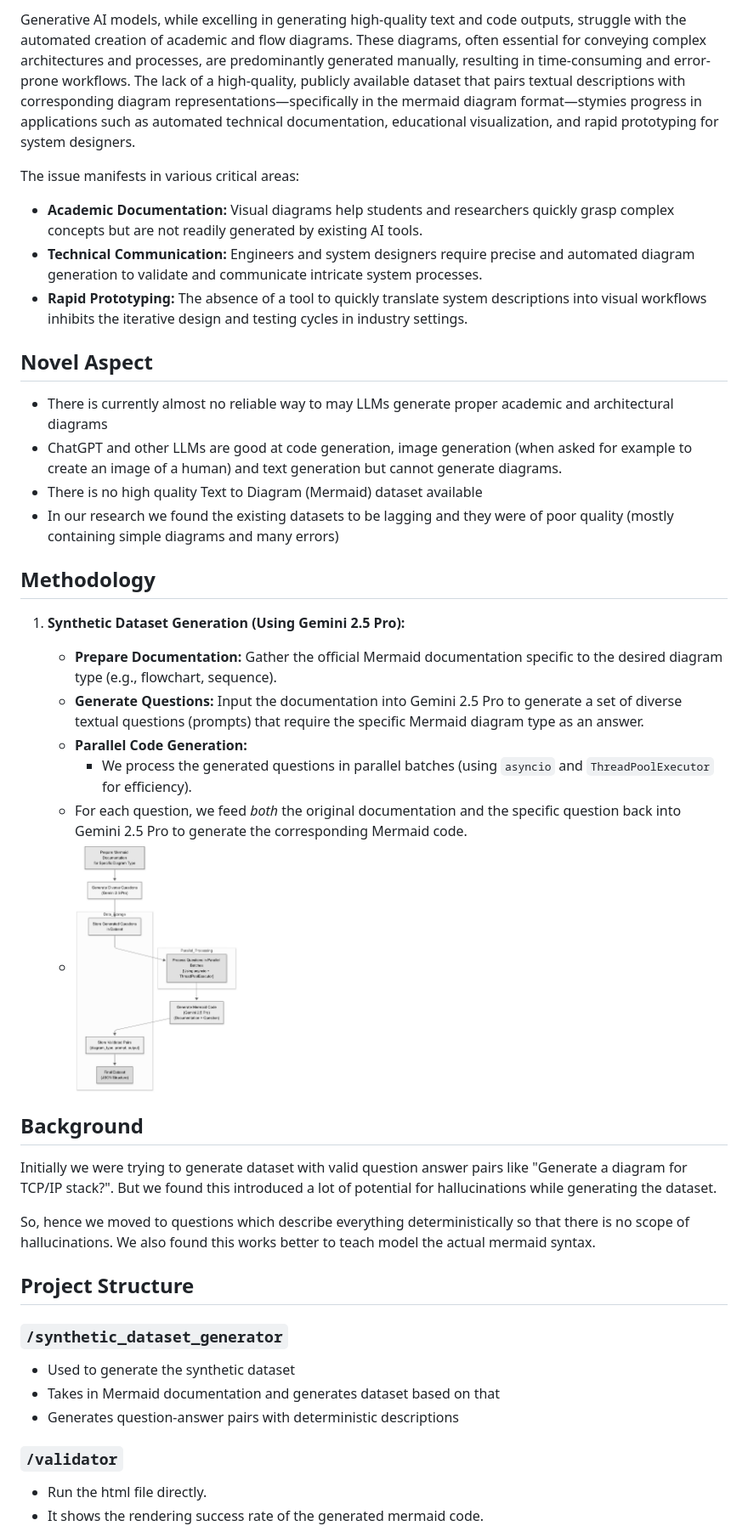
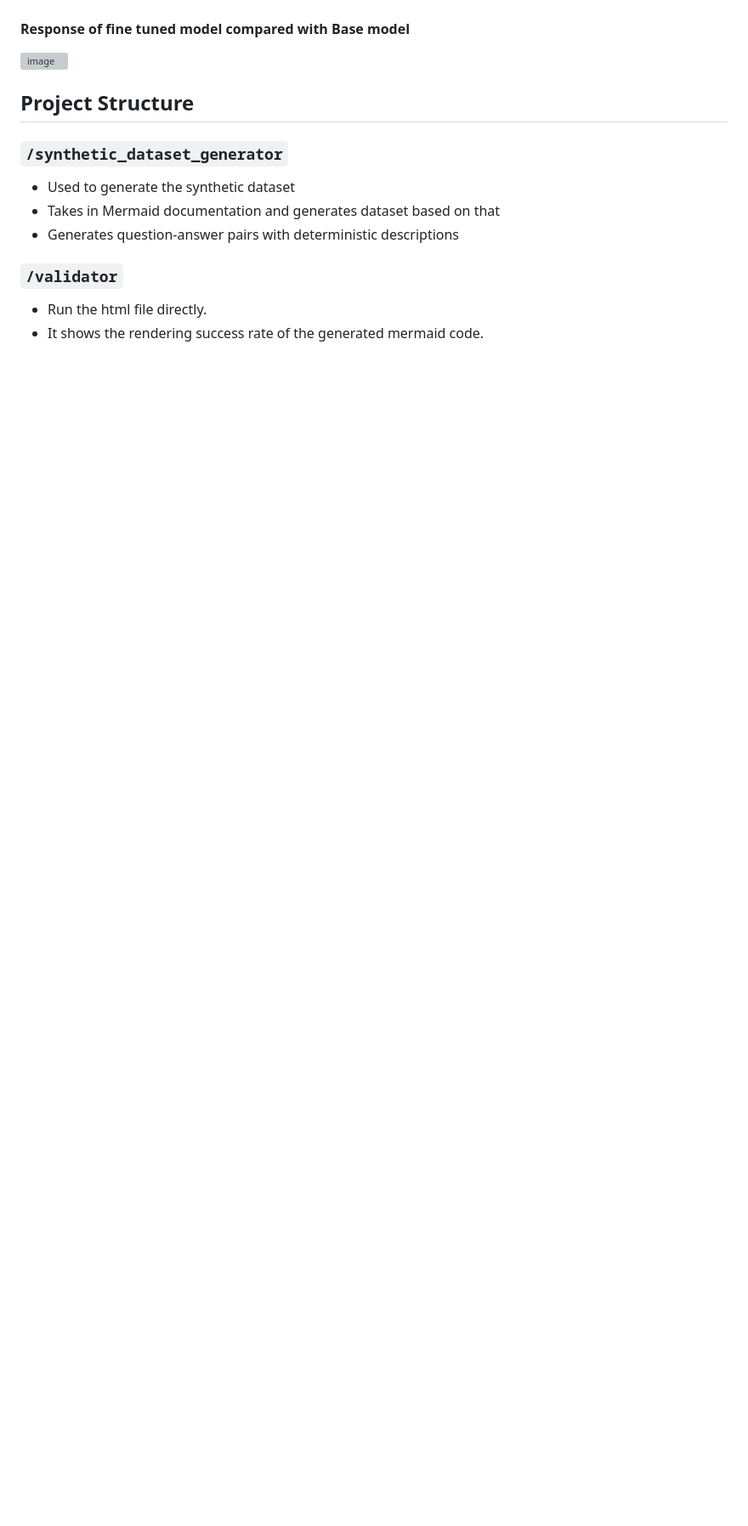
Before and after one commit to blue101010/diagram-llm2, a Markdown page: README.md, the part around one of its changes. Shown at 85% size. Rendered like a GitHub page; blank space fills up the shorter version; grey boxes are pictures that could not be loaded.

```diff
--- a/README.md
+++ b/README.md
@@ -6,36 +12,6 @@ A project for generating Mermaid diagrams using large language models.
 
-Generative AI models, while excelling in generating high-quality text and code outputs, struggle with the automated creation of academic and flow diagrams. These diagrams, often essential for conveying complex architectures and processes, are predominantly generated manually, resulting in time-consuming and error-prone workflows. The lack of a high-quality, publicly available dataset that pairs textual descriptions with corresponding diagram representations—specifically in the mermaid diagram format—stymies progress in applications such as automated technical documentation, educational visualization, and rapid prototyping for system designers.
-
-The issue manifests in various critical areas:
-
-- **Academic Documentation:** Visual diagrams help students and researchers quickly grasp complex concepts but are not readily generated by existing AI tools.
-- **Technical Communication:** Engineers and system designers require precise and automated diagram generation to validate and communicate intricate system processes.
-- **Rapid Prototyping:** The absence of a tool to quickly translate system descriptions into visual workflows inhibits the iterative design and testing cycles in industry settings.
-
-## Novel Aspect
-
-- There is currently almost no reliable way to may LLMs generate proper academic and architectural diagrams
-- ChatGPT and other LLMs are good at code generation, image generation (when asked for example to create an image of a human) and text generation but cannot generate diagrams.
-- There is no high quality Text to Diagram (Mermaid) dataset available
-- In our research we found the existing datasets to be lagging and they were of poor quality (mostly containing simple diagrams and many errors)
-
-## Methodology
-
-1. **Synthetic Dataset Generation (Using Gemini 2.5 Pro):**
-
-   - **Prepare Documentation:** Gather the official Mermaid documentation specific to the desired diagram type (e.g., flowchart, sequence).
-   - **Generate Questions:** Input the documentation into Gemini 2.5 Pro to generate a set of diverse textual questions (prompts) that require the specific Mermaid diagram type as an answer.
-   - **Parallel Code Generation:**
-     - We process the generated questions in parallel batches (using `asyncio` and `ThreadPoolExecutor` for efficiency).
-   - For each question, we feed _both_ the original documentation and the specific question back into Gemini 2.5 Pro to generate the corresponding Mermaid code.
-   - <img src="images/image_workflow.png" alt="Methodology Diagram" width="25%">
-
-
-## Background
-
-Initially we were trying to generate dataset with valid question answer pairs like "Generate a diagram for TCP/IP stack?". But we found this introduced a lot of potential for hallucinations while generating the dataset.
-
-So, hence we moved to questions which describe everything deterministically so that there is no scope of hallucinations. We also found this works better to teach model the actual mermaid syntax.
+#### Response of fine tuned model compared with Base model
+<img width="1355" height="776" alt="image" src="https://github.com/user-attachments/assets/8ab2e8ac-f7cf-4f00-9a7f-7a9027e5c3c8" />
 
 ## Project Structure
 
```
Also changed, not shown: other parts of README.md (+9 -3 lines).
